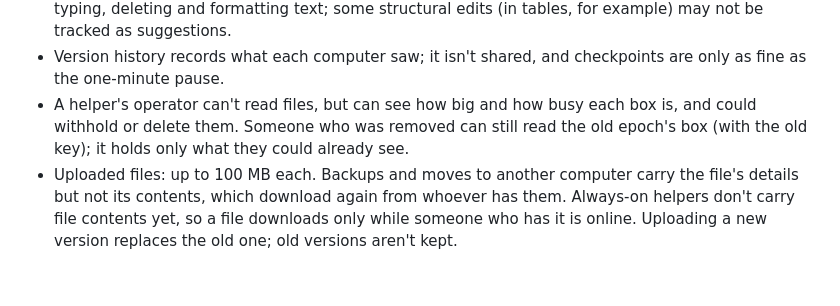
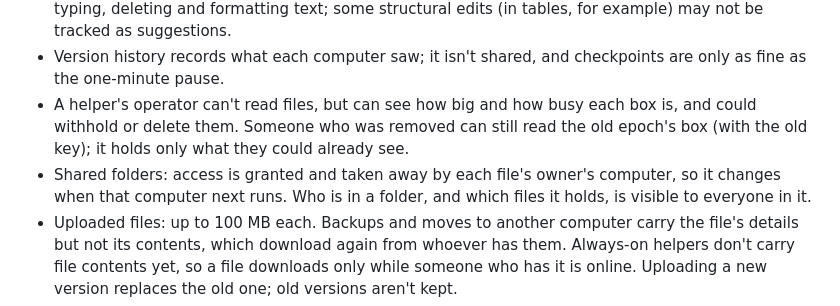
Before and after one commit to HarvielArcilla/commonplace, a Markdown page: docs/ARCHITECTURE.md, the part around one of its changes. GitHub-like rendering; blank space fills up the shorter version.

```diff
--- a/docs/ARCHITECTURE.md
+++ b/docs/ARCHITECTURE.md
@@ -112,6 +114,7 @@ Both have links (Ctrl/Cmd+click opens them in the browser), LaTeX math rendered
 - Commenting needs edit access (there's no "can comment" role yet). Suggesting mode is tested with typing, deleting and formatting text; some structural edits (in tables, for example) may not be tracked as suggestions.
 - Version history records what each computer saw; it isn't shared, and checkpoints are only as fine as the one-minute pause.
 - A helper's operator can't read files, but can see how big and how busy each box is, and could withhold or delete them. Someone who was removed can still read the old epoch's box (with the old key); it holds only what they could already see.
+- Shared folders: access is granted and taken away by each file's owner's computer, so it changes when that computer next runs. Who is in a folder, and which files it holds, is visible to everyone in it.
 - Uploaded files: up to 100 MB each. Backups and moves to another computer carry the file's details but not its contents, which download again from whoever has them. Always-on helpers don't carry file contents yet, so a file downloads only while someone who has it is online. Uploading a new version replaces the old one; old versions aren't kept.
 - commonForms: who answered is visible to the other members of the form (respondents are members, and answers are filed under their id); what they answered is not. Answers aren't anonymous to the people who can read them. Someone who stops being an editor keeps whatever answers they already opened.
 - commonCalendar: reminders only appear while commonplace is running. Imported times with a named time zone are read in this computer's time zone. No invitations or RSVPs, and no "edit only this occurrence" (only "delete only this one").
```
Also changed, not shown: other parts of docs/ARCHITECTURE.md (+3 -1 lines), README.md (+4 -0 lines), docs/images/shared-folder.png (added), 11 other files.
